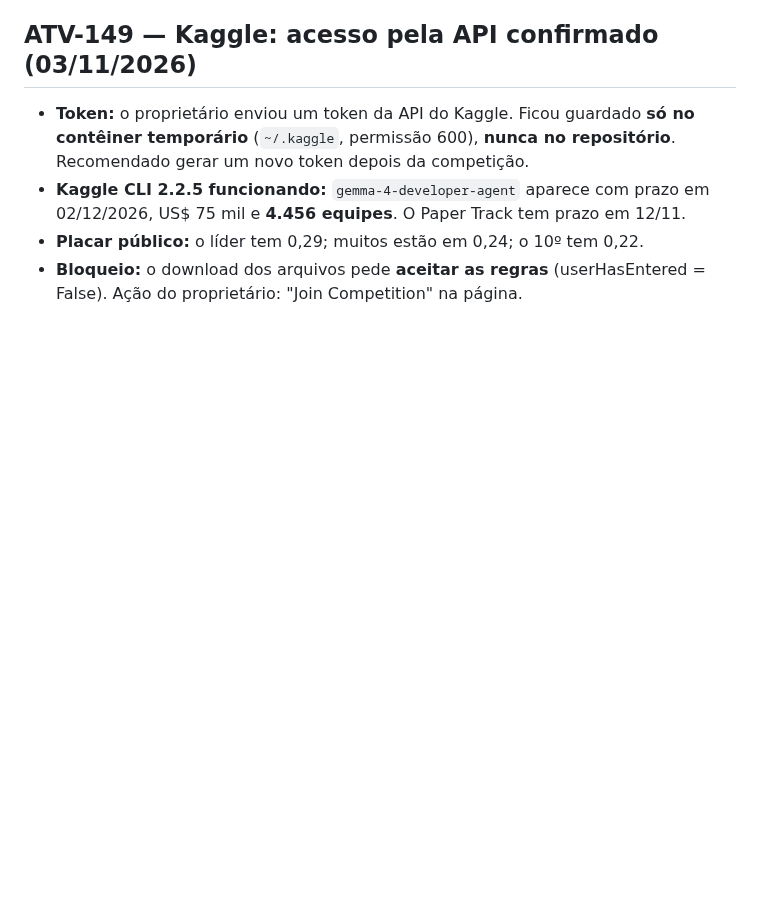
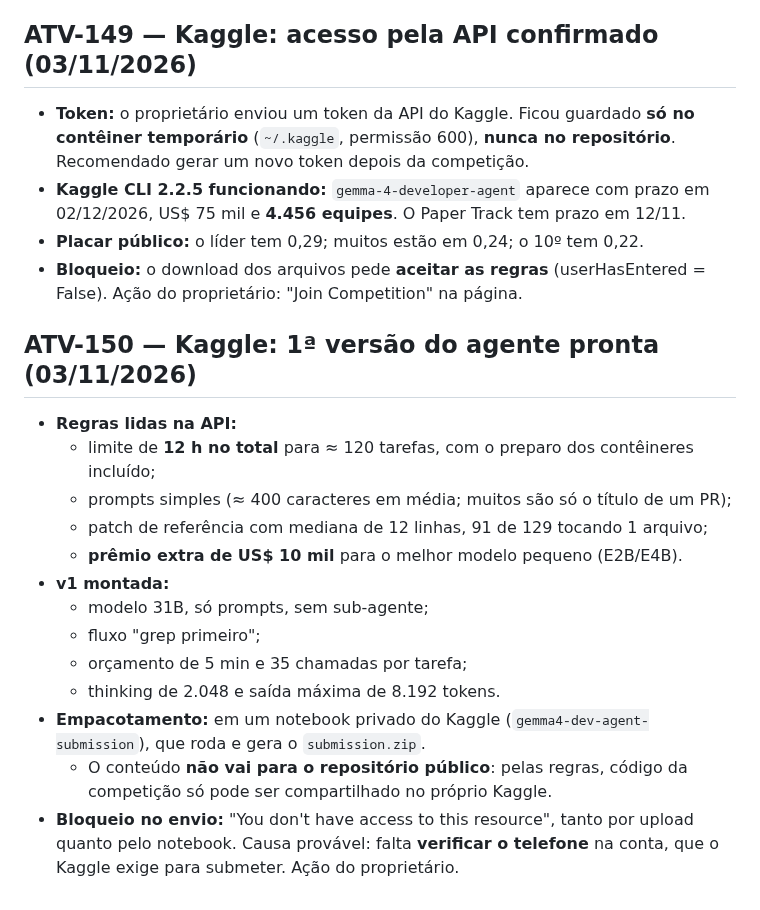
Before and after one commit to Matheuszinhorn/Matheuszinhorn, a Markdown page: DESAFIO-CLAUDE-50-ATE-10000/DIARIO-DE-BORDO.md, the part around the change. Drawn GitHub-style; blank space fills up the shorter version.

Commit message:
Kaggle: v1 do agente pronta; envio bloqueado (provável verificação de telefone)
Co-Authored-By: Claude Opus 5.5 <noreply@anthropic.com>
Claude-Session: https://claude.ai/code/session_01TJV2Ef6CQHxVibmUsQ622X

```diff
--- a/DESAFIO-CLAUDE-50-ATE-10000/DIARIO-DE-BORDO.md
+++ b/DESAFIO-CLAUDE-50-ATE-10000/DIARIO-DE-BORDO.md
@@ -1338,3 +1338,18 @@ Registros nunca são apagados. Correções entram como novas atividades que cita
 - **Kaggle CLI 2.2.5 funcionando:** `gemma-4-developer-agent` aparece com prazo em 02/12/2026, US$ 75 mil e **4.456 equipes**. O Paper Track tem prazo em 12/11.
 - **Placar público:** o líder tem 0,29; muitos estão em 0,24; o 10º tem 0,22.
 - **Bloqueio:** o download dos arquivos pede **aceitar as regras** (userHasEntered = False). Ação do proprietário: "Join Competition" na página.
+
+## ATV-150 — Kaggle: 1ª versão do agente pronta (03/11/2026)
+- **Regras lidas na API:**
+  - limite de **12 h no total** para ≈ 120 tarefas, com o preparo dos contêineres incluído;
+  - prompts simples (≈ 400 caracteres em média; muitos são só o título de um PR);
+  - patch de referência com mediana de 12 linhas, 91 de 129 tocando 1 arquivo;
+  - **prêmio extra de US$ 10 mil** para o melhor modelo pequeno (E2B/E4B).
+- **v1 montada:**
+  - modelo 31B, só prompts, sem sub-agente;
+  - fluxo "grep primeiro";
+  - orçamento de 5 min e 35 chamadas por tarefa;
+  - thinking de 2.048 e saída máxima de 8.192 tokens.
+- **Empacotamento:** em um notebook privado do Kaggle (`gemma4-dev-agent-submission`), que roda e gera o `submission.zip`.
+  - O conteúdo **não vai para o repositório público**: pelas regras, código da competição só pode ser compartilhado no próprio Kaggle.
+- **Bloqueio no envio:** "You don't have access to this resource", tanto por upload quanto pelo notebook. Causa provável: falta **verificar o telefone** na conta, que o Kaggle exige para submeter. Ação do proprietário.
```
